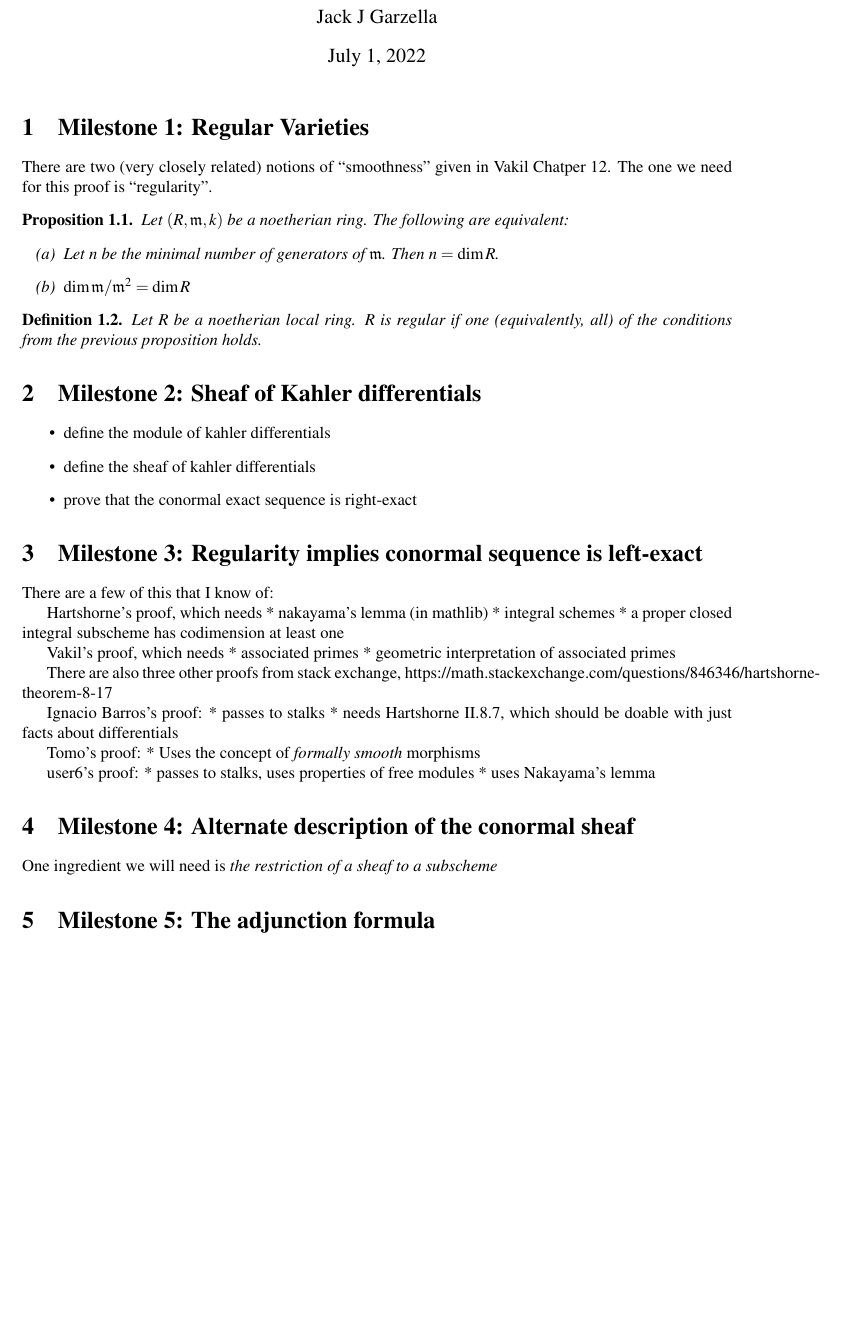
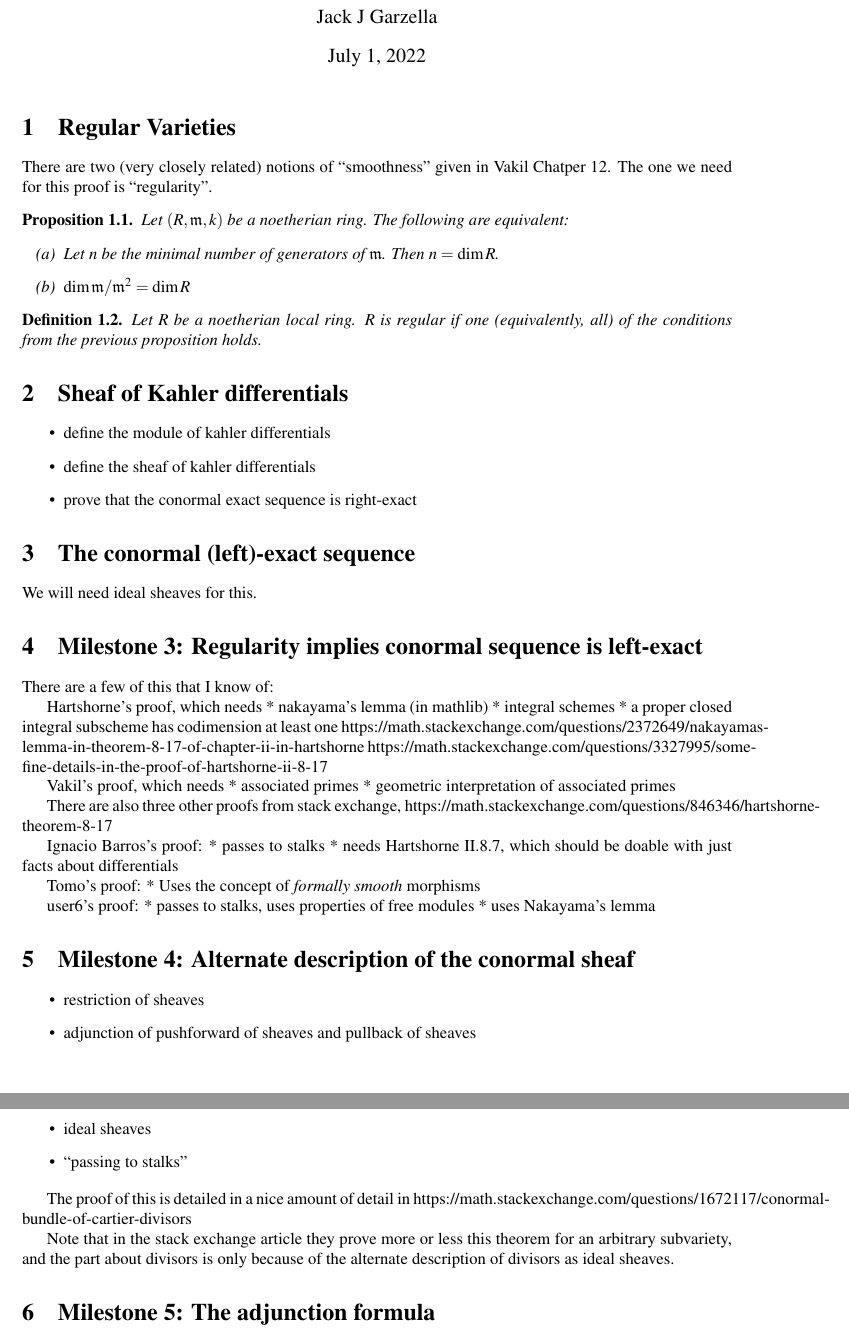
Before and after one commit to jjgarzella/adjunction_formula, a LaTeX document (main.tex): part of the page before the commit and two parts of pages 1 and 2 of 2 after it, the two joined at a grey line, cut so that both start at the same text, the shorter picture padded with empty space. Compiled offline with pdfLaTeX.

Commit message:
Add a few lines about the conormal sheaf
Also pasted in some link references.

```diff
--- a/main.tex
+++ b/main.tex
@@ -86,7 +86,7 @@
 
 \maketitle
 
-\section{Milestone 1: Regular Varieties}
+\section{Regular Varieties}
 
 There are two (very closely related)
 notions of ``smoothness'' given in Vakil Chatper 12.
@@ -154,13 +154,17 @@ The one we need for this proof is ``regularity''.
 %	the structure map \(X \to k\) is smooth.
 %\end{def}
 
-\section{Milestone 2: Sheaf of Kahler differentials}
+\section{Sheaf of Kahler differentials}
 
 \begin{itemize}
 	\item define the module of kahler differentials
 	\item define the sheaf of kahler differentials
 	\item prove that the conormal exact sequence is right-exact
 \end{itemize}
+
+\section{The conormal (left)-exact sequence}
+
+We will need ideal sheaves for this.
 
 \section{Milestone 3: Regularity implies conormal sequence is left-exact}
 
@@ -170,6 +174,8 @@ Hartshorne's proof, which needs
 * nakayama's lemma (in mathlib)
 * integral schemes
 * a proper closed integral subscheme has codimension at least one
+https://math.stackexchange.com/questions/2372649/nakayamas-lemma-in-theorem-8-17-of-chapter-ii-in-hartshorne
+https://math.stackexchange.com/questions/3327995/some-fine-details-in-the-proof-of-hartshorne-ii-8-17
 
 Vakil's proof, which needs
 * associated primes
@@ -204,10 +210,23 @@ user6's proof:
 
 \section{Milestone 4: Alternate description of the conormal sheaf}
 
-One ingredient we will need is
-\textit{the restriction of a sheaf to a subscheme}
+\begin{itemize}
+	\item restriction of sheaves
+	\item adjunction of pushforward of sheaves and pullback of sheaves
+	\item ideal sheaves
+	\item ``passing to stalks''
+\end{itemize}
+
+The proof of this is detailed in a nice amount of detail in
+https://math.stackexchange.com/questions/1672117/conormal-bundle-of-cartier-divisors
+
+Note that in the stack exchange article they prove more or less this
+theorem for an arbitrary subvariety, and the part about divisors
+is only because of the alternate description of divisors as ideal sheaves.
 
 \section{Milestone 5: The adjunction formula}
+
+
 
 % the end goal
 
```
